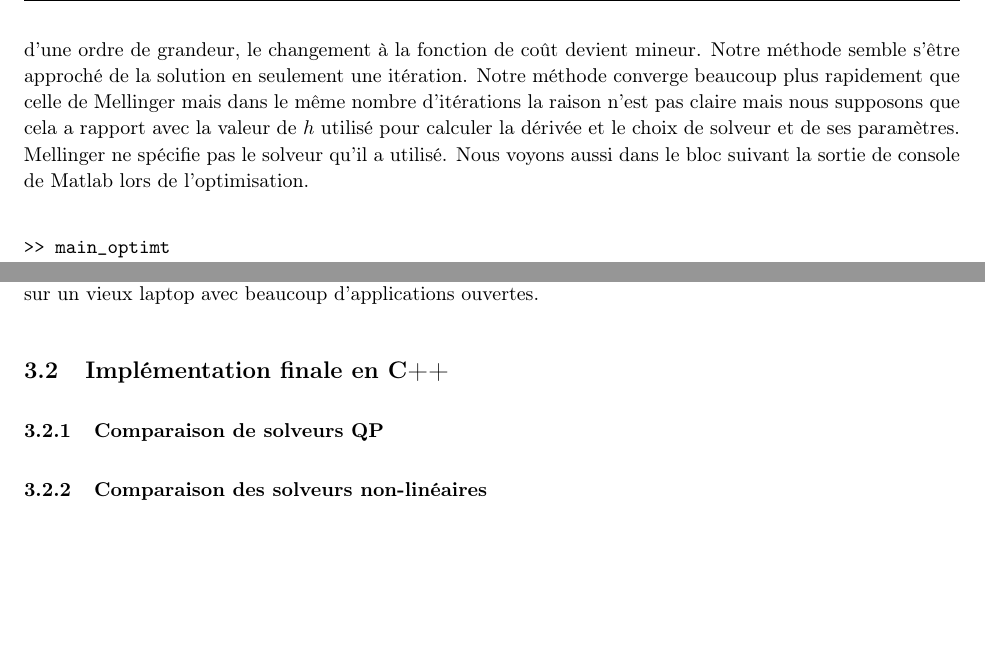
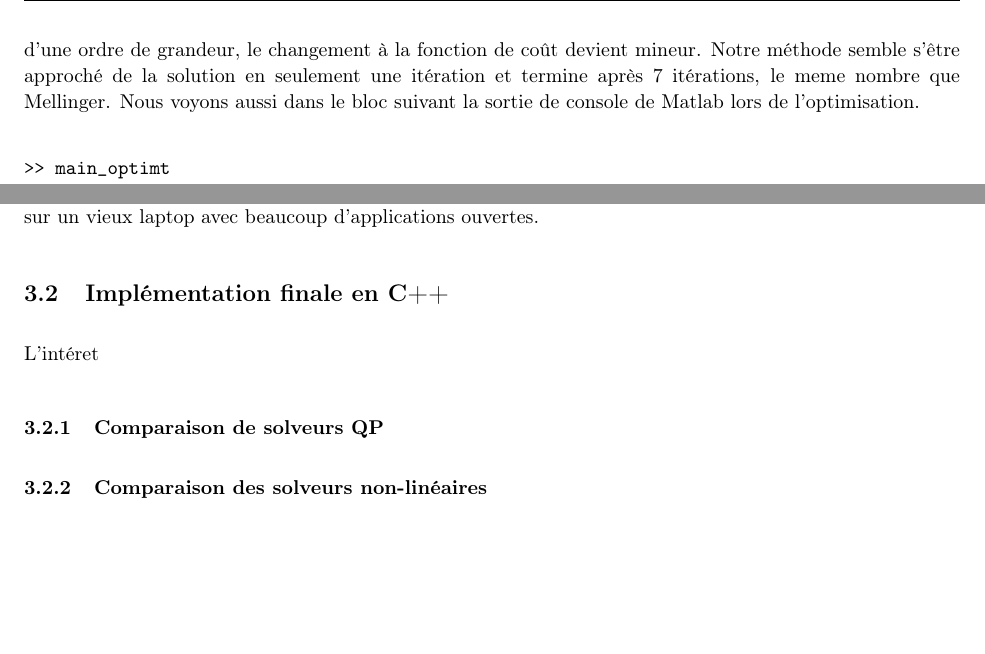
Before and after one commit to andre-nguyen/mth8408, a LaTeX document (projet/final_report/final_report.tex, which reads projet/final_report/implementation.tex): two parts of page 9 of 10, joined at a grey line, cut so that both start at the same text. Compiled offline with pdfLaTeX.

Commit message:
small change

```diff
--- a/projet/final_report/implementation.tex
+++ b/projet/final_report/implementation.tex
@@ -42,8 +42,7 @@ Nous voyons dans la figure (\ref{fig:comparaison}) que nous obtenons presque les
 
 
 Dans la figure (\ref{fig:comparaison_opt_temps}) nous voyons le résultat de l'optimisation des segments de temps. Suite à un grand saut d'une ordre de grandeur, le changement à la fonction de coût devient mineur.
-Notre méthode semble s'être approché de la solution en seulement une itération.
-Notre méthode converge beaucoup plus rapidement que celle de Mellinger mais dans le même nombre d'itérations la raison n'est pas claire mais nous supposons que cela a rapport avec la valeur de $h$ utilisé pour calculer la dérivée et le choix de solveur et de ses paramètres. Mellinger ne spécifie pas le solveur qu'il a utilisé. Nous voyons aussi dans le bloc suivant la sortie de console de Matlab lors de l'optimisation.
+Notre méthode semble s'être approché de la solution en seulement une itération et termine après 7 itérations, le meme nombre que Mellinger. Nous voyons aussi dans le bloc suivant la sortie de console de Matlab lors de l'optimisation.
 
 \begin{verbatim}
 >> main_optimt
@@ -72,6 +71,8 @@ Elapsed time is 4.171527 seconds.
 Nous voyons que le processus prend étonamment longtemps ($4.17$ secondes) quoi que le tout a été calculé sur un vieux laptop avec beaucoup d'applications ouvertes.
 
 \subsection{Implémentation finale en C++}
+L'intéret
+
 
 \subsubsection{Comparaison de solveurs QP}
 
```
